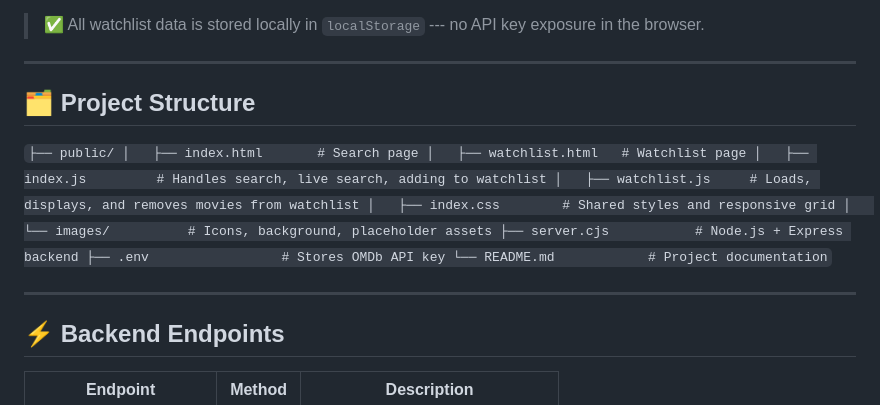
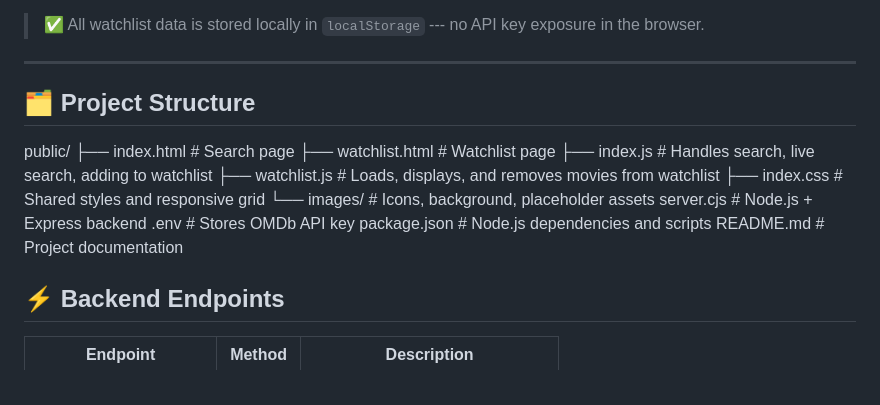
Before and after one commit to Elizbeh/movie_finder_app, a Markdown page: README.md, the part around the change. Drawn GitHub-style.

```diff
--- a/README.md
+++ b/README.md
@@ -67,21 +67,19 @@ Search for your favorite movies, view detailed information, and add them to your
 
 * * * * *
 
-🗂 Project Structure
---------------------
+## 🗂 Project Structure
+public/
+├── index.html # Search page
+├── watchlist.html # Watchlist page
+├── index.js # Handles search, live search, adding to watchlist
+├── watchlist.js # Loads, displays, and removes movies from watchlist
+├── index.css # Shared styles and responsive grid
+└── images/ # Icons, background, placeholder assets
+server.cjs # Node.js + Express backend
+.env # Stores OMDb API key
+package.json # Node.js dependencies and scripts
+README.md # Project documentation
 
-`├── public/
-│   ├── index.html       # Search page
-│   ├── watchlist.html   # Watchlist page
-│   ├── index.js         # Handles search, live search, adding to watchlist
-│   ├── watchlist.js     # Loads, displays, and removes movies from watchlist
-│   ├── index.css        # Shared styles and responsive grid
-│   └── images/          # Icons, background, placeholder assets
-├── server.cjs           # Node.js + Express backend
-├── .env                 # Stores OMDb API key
-└── README.md            # Project documentation`
-
-* * * * *
 
 ⚡ Backend Endpoints
 -------------------
```
